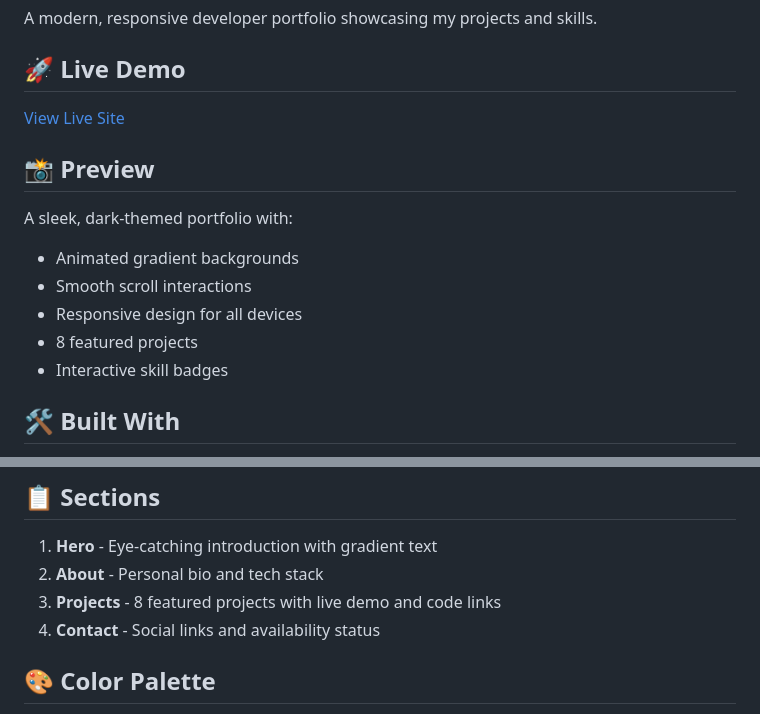
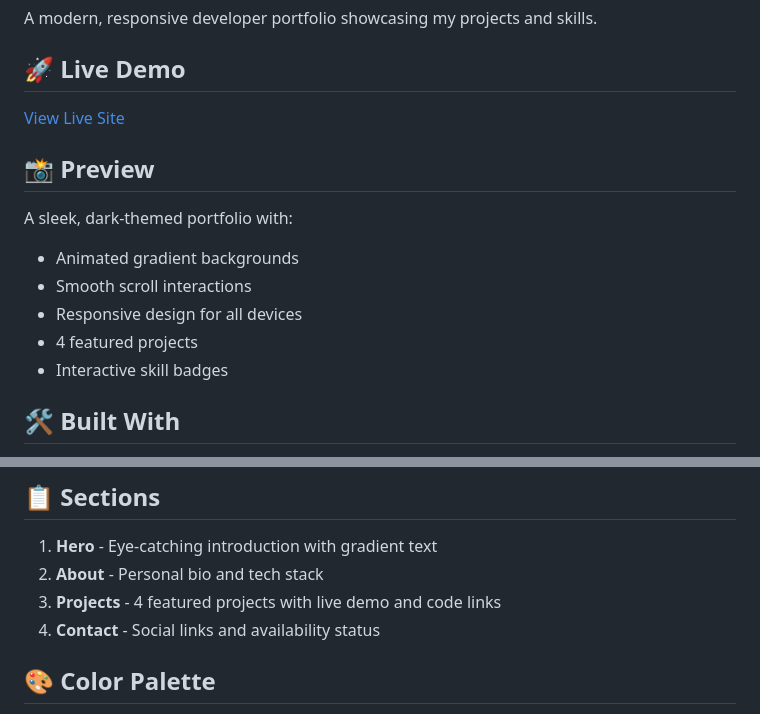
Before and after one commit to youssefatout/joeportfolio, a Markdown page: README.md, 2 parts joined by grey strips. Rendered like a GitHub page.

```diff
--- a/README.md
+++ b/README.md
@@ -12,7 +12,7 @@ A sleek, dark-themed portfolio with:
 - Animated gradient backgrounds
 - Smooth scroll interactions
 - Responsive design for all devices
-- 8 featured projects
+- 4 featured projects
 - Interactive skill badges
 
 ## 🛠️ Built With
@@ -36,7 +36,7 @@ A sleek, dark-themed portfolio with:
 
 1. **Hero** - Eye-catching introduction with gradient text
 2. **About** - Personal bio and tech stack
-3. **Projects** - 8 featured projects with live demo and code links
+3. **Projects** - 4 featured projects with live demo and code links
 4. **Contact** - Social links and availability status
 
 ## 🎨 Color Palette
```
Also changed, not shown: other parts of README.md (+1 -1 lines).
